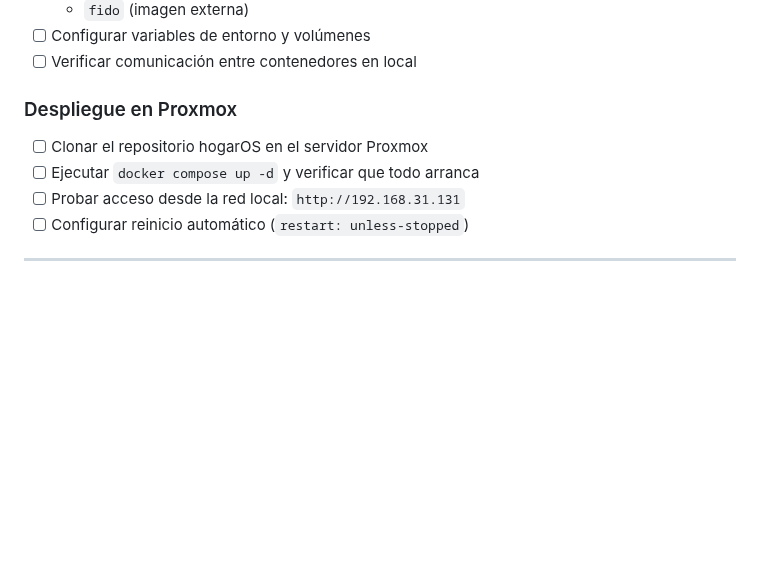
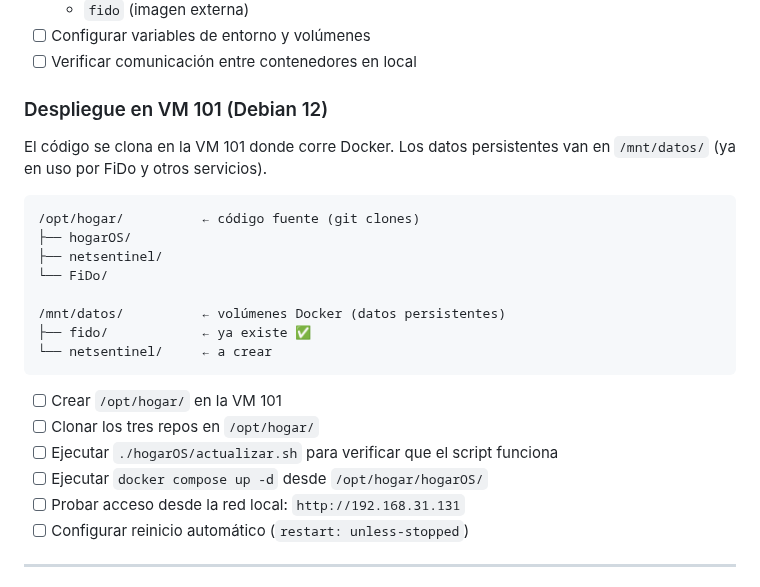
Before and after one commit to acabellan1868-prog/hogarOS, a Markdown page: ROADMAP.md, the part around the change. GitHub-like rendering; blank space fills up the shorter version.

Commit message:
actualizar roadmap: precisar despliegue en VM 101 Debian 12
Los repos se clonan en /opt/hogar/ de la VM 101 donde corre Docker.
/mnt/datos/ es para volúmenes de datos (fido ya existe ahí).

Co-Authored-By: Claude Sonnet 4.6 <noreply@anthropic.com>

````diff
--- a/ROADMAP.md
+++ b/ROADMAP.md
@@ -111,9 +111,26 @@ FiDo ya está en Docker y funcionando. Solo hay que añadir el endpoint.
 - [ ] Configurar variables de entorno y volúmenes
 - [ ] Verificar comunicación entre contenedores en local
 
-### Despliegue en Proxmox
-- [ ] Clonar el repositorio hogarOS en el servidor Proxmox
-- [ ] Ejecutar `docker compose up -d` y verificar que todo arranca
+### Despliegue en VM 101 (Debian 12)
+
+El código se clona en la VM 101 donde corre Docker.
+Los datos persistentes van en `/mnt/datos/` (ya en uso por FiDo y otros servicios).
+
+```
+/opt/hogar/          ← código fuente (git clones)
+├── hogarOS/
+├── netsentinel/
+└── FiDo/
+
+/mnt/datos/          ← volúmenes Docker (datos persistentes)
+├── fido/            ← ya existe ✅
+└── netsentinel/     ← a crear
+```
+
+- [ ] Crear `/opt/hogar/` en la VM 101
+- [ ] Clonar los tres repos en `/opt/hogar/`
+- [ ] Ejecutar `./hogarOS/actualizar.sh` para verificar que el script funciona
+- [ ] Ejecutar `docker compose up -d` desde `/opt/hogar/hogarOS/`
 - [ ] Probar acceso desde la red local: `http://192.168.31.131`
 - [ ] Configurar reinicio automático (`restart: unless-stopped`)
 
````
